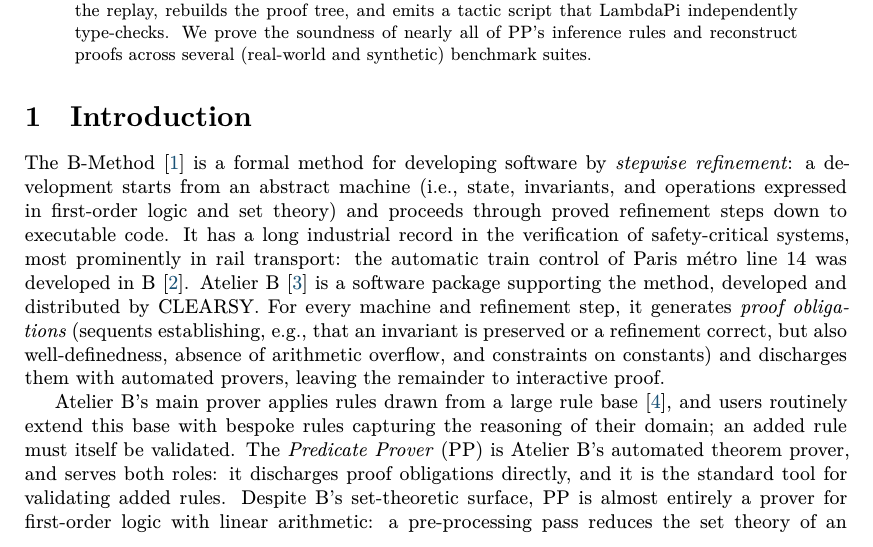
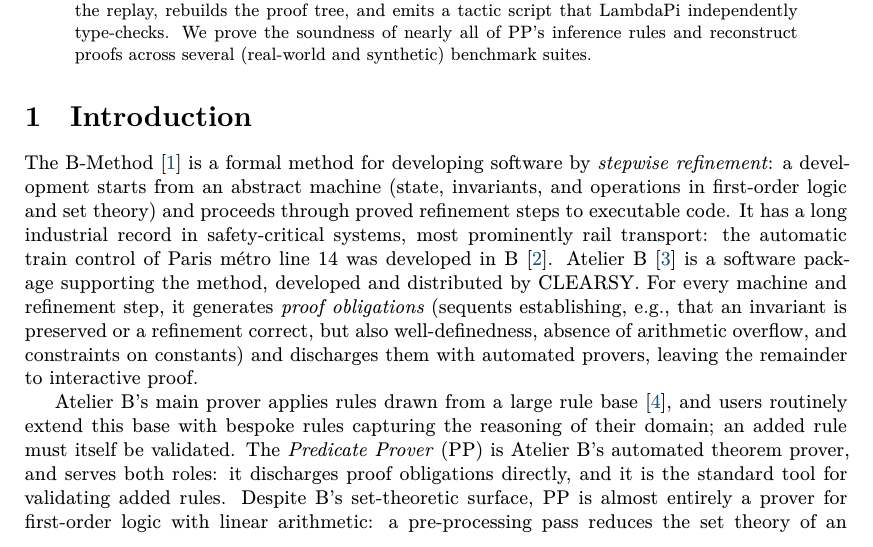
Before and after one commit to ciaran-matthew-dunne/pp2lp, a LaTeX paper (tex/paper/pp2lp.tex, which reads tex/paper/intro.tex): part of page 1 of 15, cut so that both start at the same text. Compiled offline with XeLaTeX; a missing font is replaced by an installed copy or a similar font.

Commit message:
Paper: tighten the B-Method background in the intro

```diff
--- a/tex/paper/intro.tex
+++ b/tex/paper/intro.tex
@@ -2,14 +2,13 @@
 \section{Introduction}\label{sec:intro}
 
 The \bmethod~\cite{abrial1996bbook} is a formal method for developing software
-by \emph{stepwise refinement}: a development starts from an abstract
-machine (i.e., state, invariants, and operations expressed in first-order
-logic and set theory) and proceeds through proved refinement steps down
-to executable code.
+by \emph{stepwise refinement}: a development starts from an abstract machine
+(state, invariants, and operations in first-order logic and set theory) and
+proceeds through proved refinement steps to executable code.
 %
-It has a long industrial record in the verification of safety-critical systems,
-most prominently in rail transport: the automatic train control of Paris métro
-line~14 was developed in B~\cite{behm1999meteor}.
+It has a long industrial record in safety-critical systems, most prominently
+rail transport: the automatic train control of Paris métro line~14 was
+developed in B~\cite{behm1999meteor}.
 %
 \ab~\cite{clearsy_atelierb} is a software package supporting the method,
 developed and distributed by CLEARSY.
```
